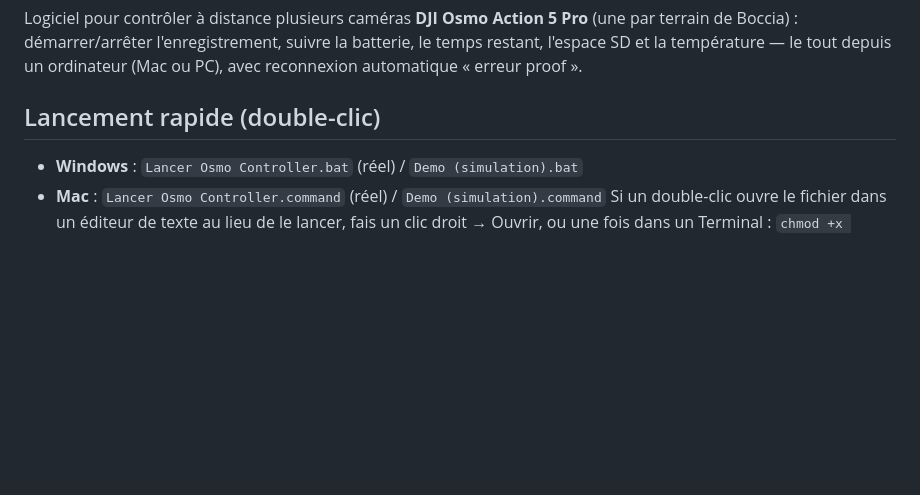
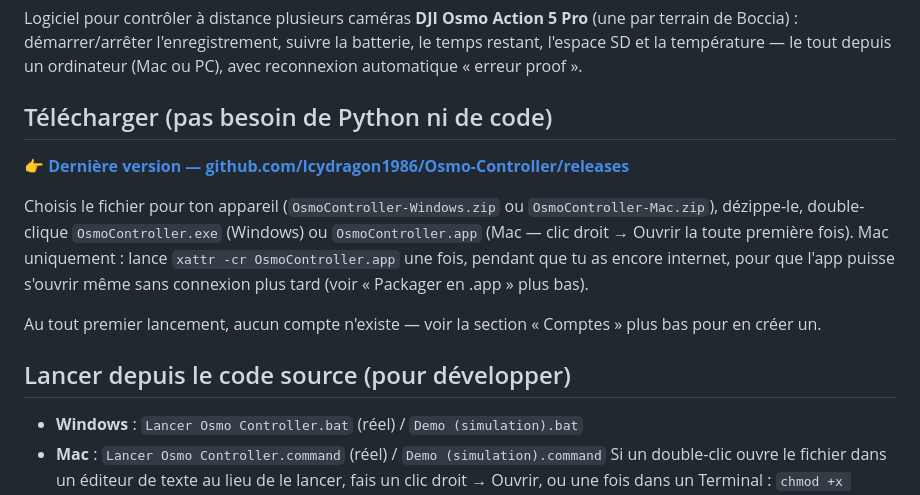
Before and after one commit to Icydragon1986/Osmo-Controller, a Markdown page: README.md, the part around the change. Drawn GitHub-style; blank space fills up the shorter version.

Commit message:
Point README at the new GitHub Releases page for ready-to-run downloads
Jonathan wanted people to be able to grab the app themselves from GitHub
instead of him manually handing out a folder each time. v0.17.0 release
created with the Windows zip attached (Mac to follow from the Mac session).

Co-Authored-By: Claude Sonnet 5 <noreply@anthropic.com>

```diff
--- a/README.md
+++ b/README.md
@@ -5,7 +5,21 @@ Logiciel pour contrôler à distance plusieurs caméras **DJI Osmo Action 5 Pro*
 batterie, le temps restant, l'espace SD et la température — le tout depuis un
 ordinateur (Mac ou PC), avec reconnexion automatique « erreur proof ».
 
-## Lancement rapide (double-clic)
+## Télécharger (pas besoin de Python ni de code)
+
+👉 **[Dernière version — github.com/Icydragon1986/Osmo-Controller/releases](https://github.com/Icydragon1986/Osmo-Controller/releases/latest)**
+
+Choisis le fichier pour ton appareil (`OsmoController-Windows.zip` ou
+`OsmoController-Mac.zip`), dézippe-le, double-clique `OsmoController.exe`
+(Windows) ou `OsmoController.app` (Mac — clic droit → Ouvrir la toute première
+fois). Mac uniquement : lance `xattr -cr OsmoController.app` une fois, pendant
+que tu as encore internet, pour que l'app puisse s'ouvrir même sans connexion
+plus tard (voir « Packager en .app » plus bas).
+
+Au tout premier lancement, aucun compte n'existe — voir la section
+« Comptes » plus bas pour en créer un.
+
+## Lancer depuis le code source (pour développer)
 
 - **Windows** : `Lancer Osmo Controller.bat` (réel) / `Demo (simulation).bat`
 - **Mac** : `Lancer Osmo Controller.command` (réel) / `Demo (simulation).command`
```
